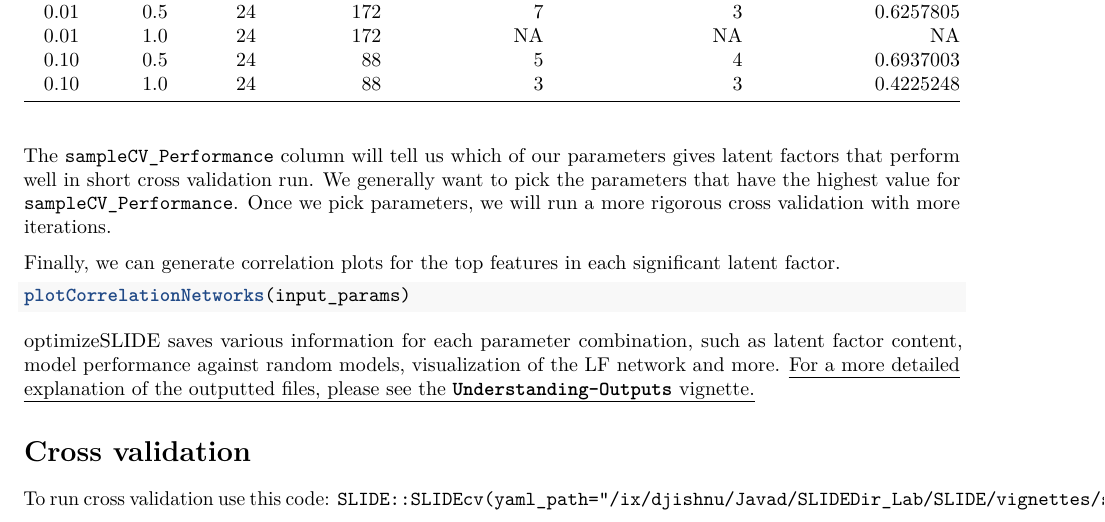
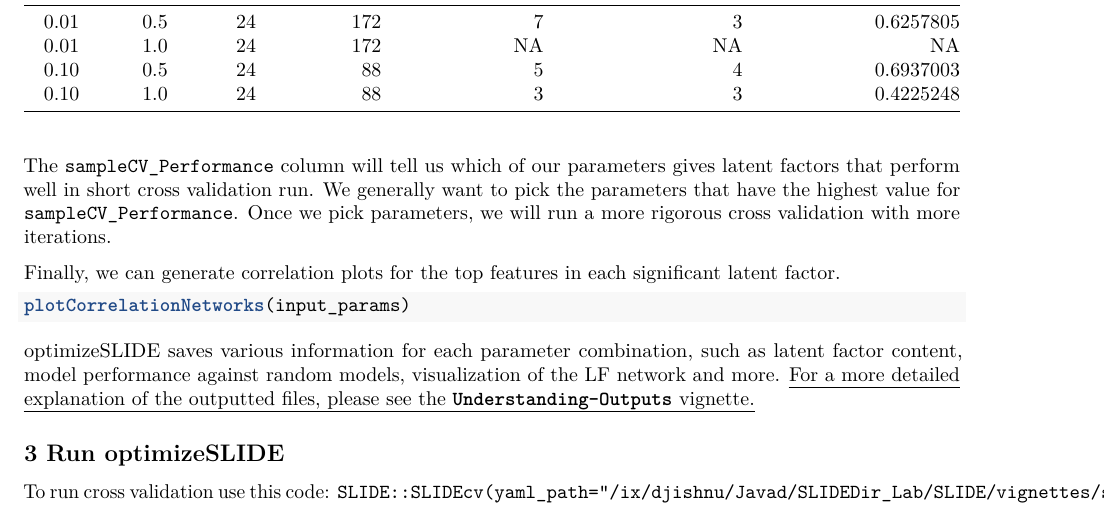
Before and after one commit to jishnu-lab/SLIDE, an R Markdown document (vignettes/SLIDE.Rmd): part of page 4 of 4, cut so that both start at the same text. Rendered offline with R 4.5, knitr and Pandoc, then LaTeX, with nearby package versions; some code elsewhere in the file could not run offline; common packages that the code uses without loading them are loaded.

Commit message:
Update SLIDE.Rmd

```diff
--- a/vignettes/SLIDE.Rmd
+++ b/vignettes/SLIDE.Rmd
@@ -154,7 +154,7 @@ plotCorrelationNetworks(input_params)
 optimizeSLIDE saves various information for each parameter combination, such as latent factor content, model performance against random models, visualization of the LF network and more. [For a more detailed explanation of the outputted files, please see the **`Understanding-Outputs`** vignette.]{.underline}
 
 
-# Cross validation
+## **3 Run optimizeSLIDE**
 
 To run cross validation use this code:
 `SLIDE::SLIDEcv(yaml_path="/ix/djishnu/Javad/SLIDEDir_Lab/SLIDE/vignettes/sample.yaml",nrep=20,k=10)`
```
